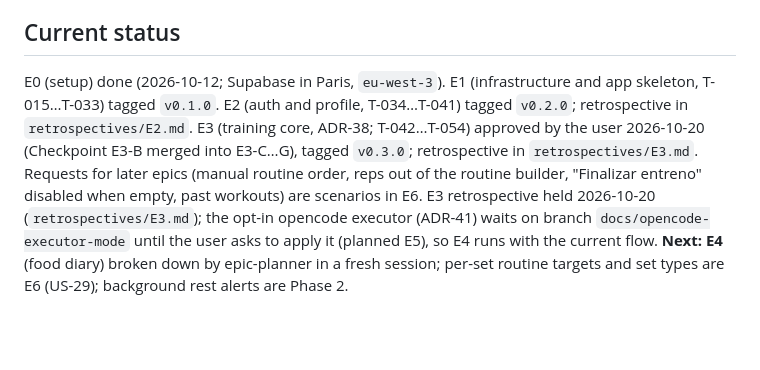
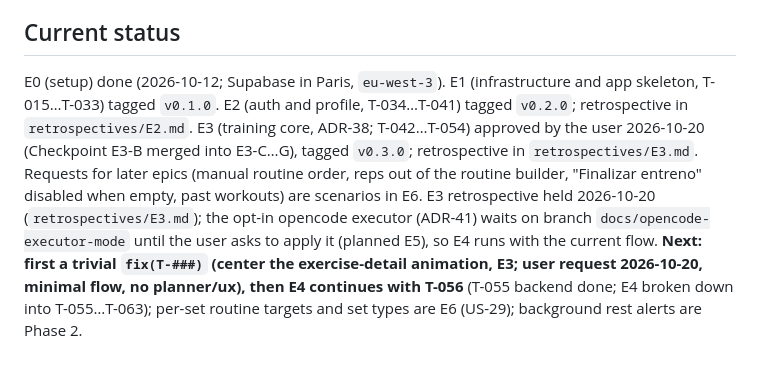
Before and after one commit to lopezjavier/AppFitness, a Markdown page: CLAUDE.md, the part around the change. Rendered like a GitHub page; blank space fills up the shorter version.

```diff
--- a/CLAUDE.md
+++ b/CLAUDE.md
@@ -109,4 +109,4 @@ Windows 11 environment: `./gradlew` in Git Bash; `.\gradlew.bat` in PowerShell.
 
 ## Current status
 
-E0 (setup) done (2026-10-12; Supabase in Paris, `eu-west-3`). E1 (infrastructure and app skeleton, T-015…T-033) tagged `v0.1.0`. E2 (auth and profile, T-034…T-041) tagged `v0.2.0`; retrospective in `retrospectives/E2.md`. E3 (training core, ADR-38; T-042…T-054) approved by the user 2026-10-20 (Checkpoint E3-B merged into E3-C…G), tagged `v0.3.0`; retrospective in `retrospectives/E3.md`. Requests for later epics (manual routine order, reps out of the routine builder, "Finalizar entreno" disabled when empty, past workouts) are scenarios in E6. E3 retrospective held 2026-10-20 (`retrospectives/E3.md`); the opt-in opencode executor (ADR-41) waits on branch `docs/opencode-executor-mode` until the user asks to apply it (planned E5), so E4 runs with the current flow. **Next: E4** (food diary) broken down by epic-planner in a fresh session; per-set routine targets and set types are E6 (US-29); background rest alerts are Phase 2.
+E0 (setup) done (2026-10-12; Supabase in Paris, `eu-west-3`). E1 (infrastructure and app skeleton, T-015…T-033) tagged `v0.1.0`. E2 (auth and profile, T-034…T-041) tagged `v0.2.0`; retrospective in `retrospectives/E2.md`. E3 (training core, ADR-38; T-042…T-054) approved by the user 2026-10-20 (Checkpoint E3-B merged into E3-C…G), tagged `v0.3.0`; retrospective in `retrospectives/E3.md`. Requests for later epics (manual routine order, reps out of the routine builder, "Finalizar entreno" disabled when empty, past workouts) are scenarios in E6. E3 retrospective held 2026-10-20 (`retrospectives/E3.md`); the opt-in opencode executor (ADR-41) waits on branch `docs/opencode-executor-mode` until the user asks to apply it (planned E5), so E4 runs with the current flow. **Next: first a trivial `fix(T-###)` (center the exercise-detail animation, E3; user request 2026-10-20, minimal flow, no planner/ux), then E4 continues with T-056** (T-055 backend done; E4 broken down into T-055…T-063); per-set routine targets and set types are E6 (US-29); background rest alerts are Phase 2.
```
Also changed, not shown: planning/03-data-model.md (+5 -3 lines), tasks/todo.md (+7 -7 lines).
